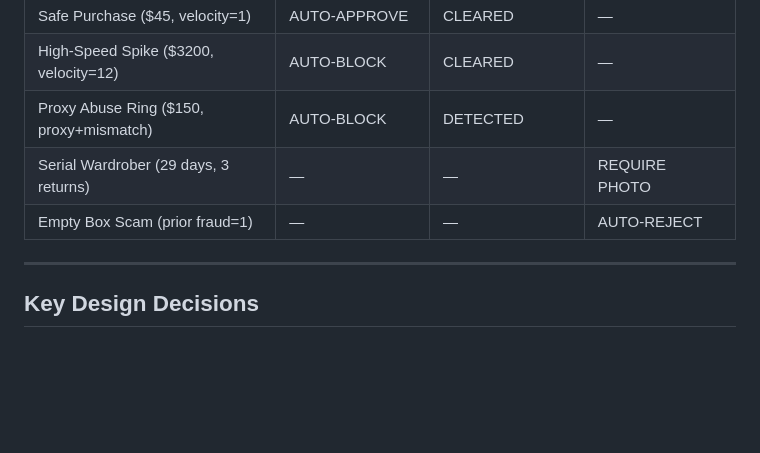
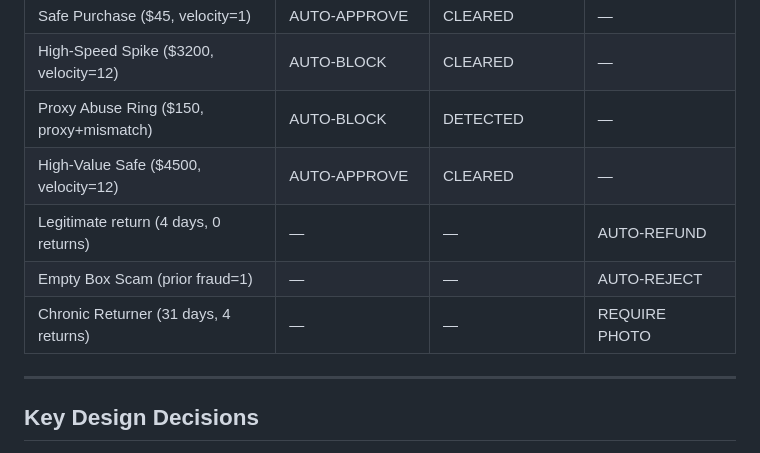
Before and after one commit to SakethKakarla14/FinanceRiskManagerAI, a Markdown page: README.md, the part around the change. Drawn GitHub-style; blank space fills up the shorter version.

```diff
--- a/README.md
+++ b/README.md
@@ -170,9 +170,10 @@ The UI provides a **3-step wizard flow**:
 | Safe Purchase ($45, velocity=1) | AUTO-APPROVE | CLEARED | — |
 | High-Speed Spike ($3200, velocity=12) | AUTO-BLOCK | CLEARED | — |
 | Proxy Abuse Ring ($150, proxy+mismatch) | AUTO-BLOCK | DETECTED | — |
-| Serial Wardrober (29 days, 3 returns) | — | — | REQUIRE PHOTO |
+| High-Value Safe ($4500, velocity=12) | AUTO-APPROVE | CLEARED | — |
+| Legitimate return (4 days, 0 returns) | — | — | AUTO-REFUND |
 | Empty Box Scam (prior fraud=1) | — | — | AUTO-REJECT |
-
+| Chronic Returner (31 days, 4 returns) | — | — | REQUIRE PHOTO |
 ---
 
 ## Key Design Decisions
```
